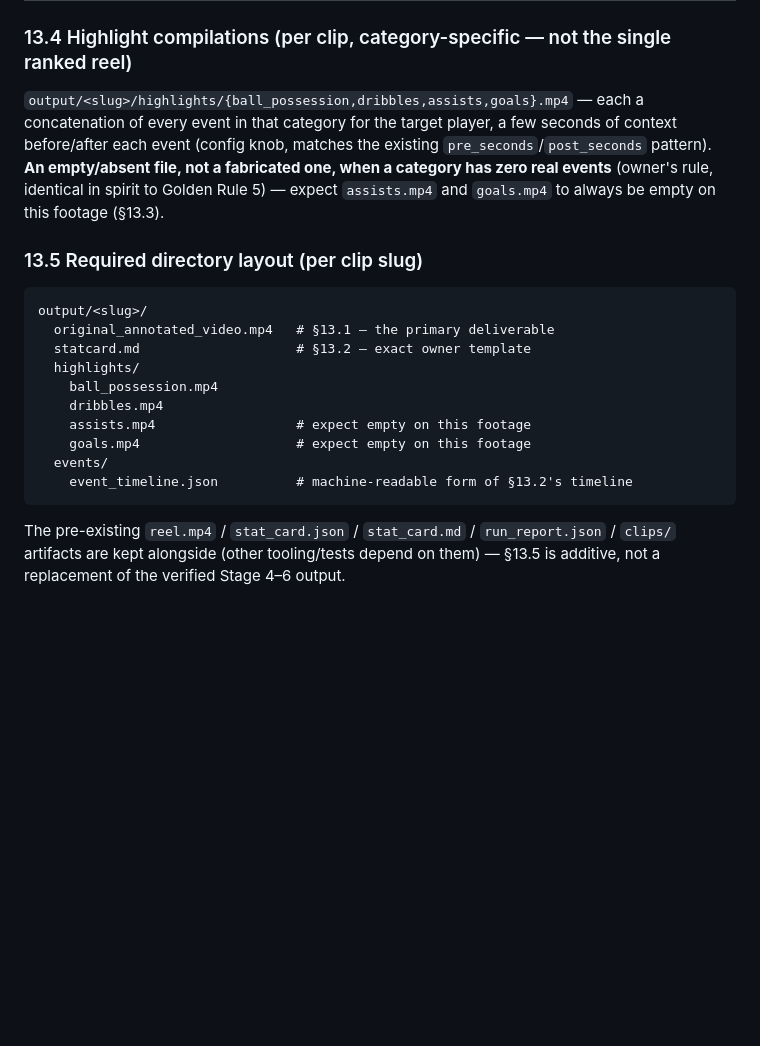
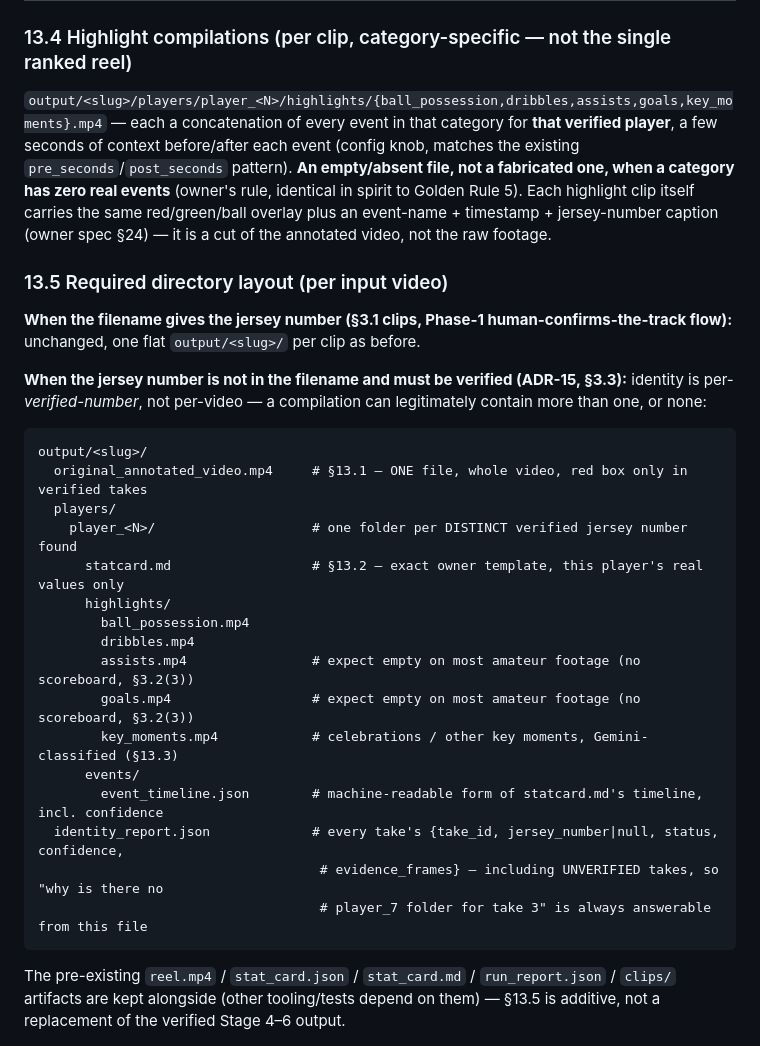
Before and after one commit to Qaiserfarooq285/player_tracker, a Markdown page: CLAUDE.md, the part around one of its changes. GitHub-like rendering; blank space fills up the shorter version.

````diff
--- a/CLAUDE.md
+++ b/CLAUDE.md
@@ -392,24 +416,37 @@ footage specifically (no scoreboard, §3.2(3)) — that is a data ceiling, true
 | Goal, Assist | ⛔ **not available on this footage** | no scoreboard exists to verify against (§3.2(3)) — true for every clip in `input/`, not a missing feature |
 
 ### 13.4 Highlight compilations (per clip, category-specific — not the single ranked reel)
-`output/<slug>/highlights/{ball_possession,dribbles,assists,goals}.mp4` — each a concatenation of every
-event in that category for the target player, a few seconds of context before/after each event (config
-knob, matches the existing `pre_seconds`/`post_seconds` pattern). **An empty/absent file, not a fabricated
-one, when a category has zero real events** (owner's rule, identical in spirit to Golden Rule 5) — expect
-`assists.mp4` and `goals.mp4` to always be empty on this footage (§13.3).
+`output/<slug>/players/player_<N>/highlights/{ball_possession,dribbles,assists,goals,key_moments}.mp4` —
+each a concatenation of every event in that category for **that verified player**, a few seconds of context
+before/after each event (config knob, matches the existing `pre_seconds`/`post_seconds` pattern). **An
+empty/absent file, not a fabricated one, when a category has zero real events** (owner's rule, identical in
+spirit to Golden Rule 5). Each highlight clip itself carries the same red/green/ball overlay plus an
+event-name + timestamp + jersey-number caption (owner spec §24) — it is a cut of the annotated video, not the
+raw footage.
 
-### 13.5 Required directory layout (per clip slug)
+### 13.5 Required directory layout (per input video)
+**When the filename gives the jersey number (§3.1 clips, Phase-1 human-confirms-the-track flow):** unchanged,
+one flat `output/<slug>/` per clip as before.
+
+**When the jersey number is not in the filename and must be verified (ADR-15, §3.3):** identity is
+per-*verified-number*, not per-video — a compilation can legitimately contain more than one, or none:
 ```
 output/<slug>/
-  original_annotated_video.mp4   # §13.1 — the primary deliverable
-  statcard.md                    # §13.2 — exact owner template
-  highlights/
-    ball_possession.mp4
-    dribbles.mp4
-    assists.mp4                  # expect empty on this footage
-    goals.mp4                    # expect empty on this footage
-  events/
-    event_timeline.json          # machine-readable form of §13.2's timeline
+  original_annotated_video.mp4     # §13.1 — ONE file, whole video, red box only in verified takes
+  players/
+    player_<N>/                    # one folder per DISTINCT verified jersey number found
+      statcard.md                  # §13.2 — exact owner template, this player's real values only
+      highlights/
+        ball_possession.mp4
+        dribbles.mp4
+        assists.mp4                # expect empty on most amateur footage (no scoreboard, §3.2(3))
+        goals.mp4                  # expect empty on most amateur footage (no scoreboard, §3.2(3))
+        key_moments.mp4            # celebrations / other key moments, Gemini-classified (§13.3)
+      events/
+        event_timeline.json        # machine-readable form of statcard.md's timeline, incl. confidence
+  identity_report.json             # every take's {take_id, jersey_number|null, status, confidence,
+                                    # evidence_frames} — including UNVERIFIED takes, so "why is there no
+                                    # player_7 folder for take 3" is always answerable from this file
 ```
 The pre-existing `reel.mp4` / `stat_card.json` / `stat_card.md` / `run_report.json` / `clips/` artifacts are
 kept alongside (other tooling/tests depend on them) — §13.5 is additive, not a replacement of the verified
````
Also changed, not shown: other parts of CLAUDE.md (+62 -38 lines).
